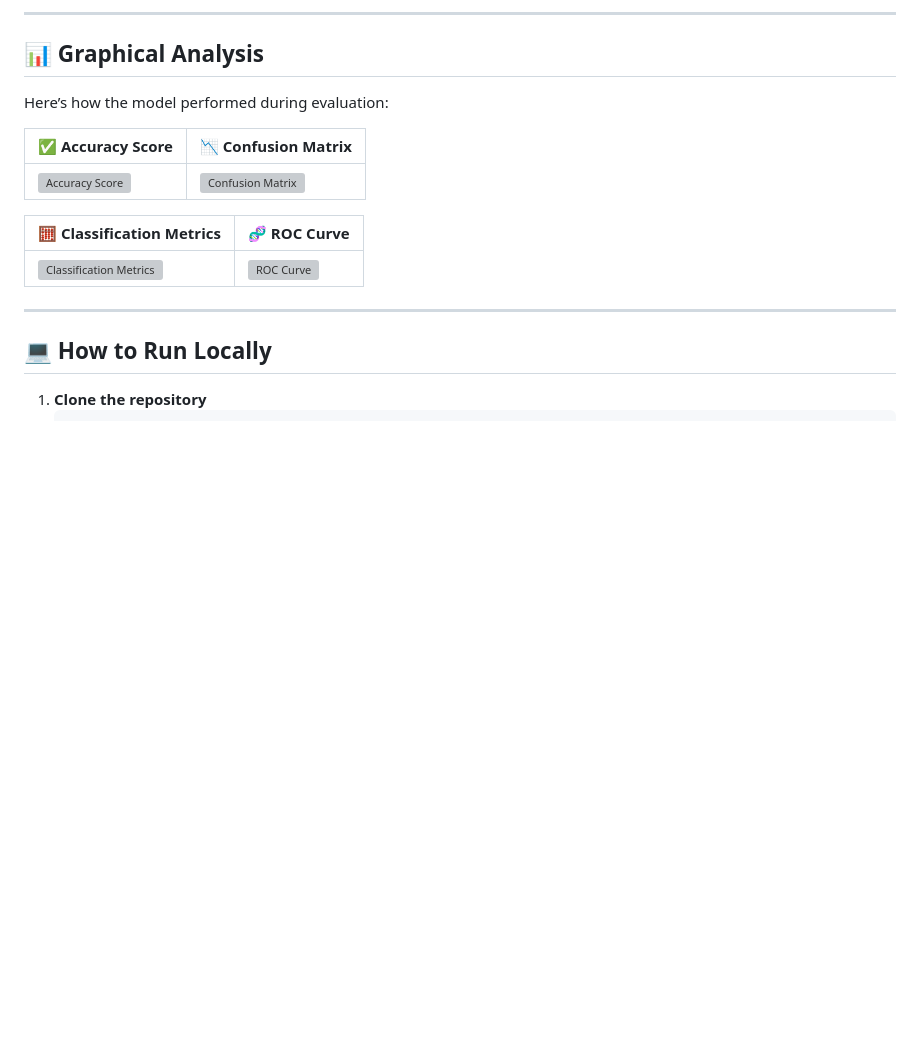
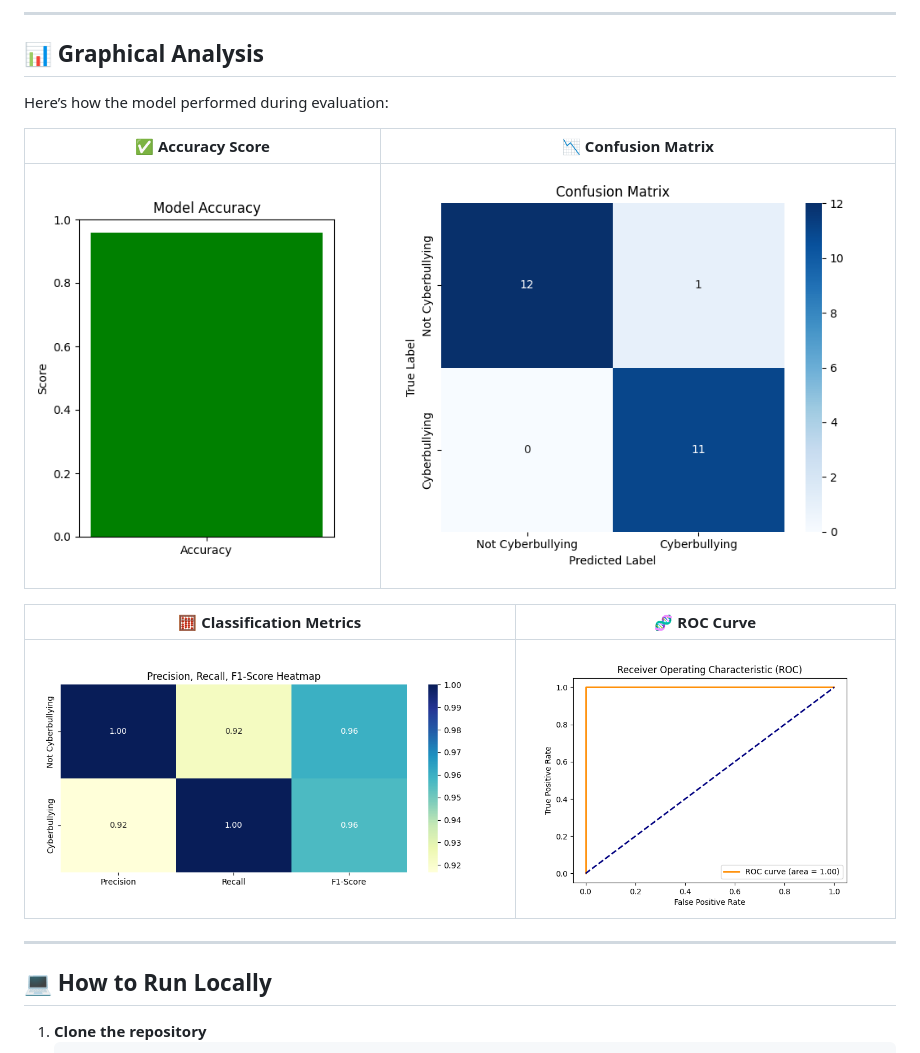
Before and after one commit to sriijk/CyberGuard-Cyberbullying-Detection-using-Machine-Learning, a Markdown page: README.md, the part around the change. Drawn GitHub-style; blank space fills up the shorter version; grey boxes are pictures that could not be loaded.

```diff
--- a/README.md
+++ b/README.md
@@ -60,11 +60,11 @@ Here’s how the model performed during evaluation:
 
 | ✅ Accuracy Score | 📉 Confusion Matrix |
 |------------------|---------------------|
-| ![Accuracy Score](accuracy_score.png) | ![Confusion Matrix](confusion_matrix.png) |
+| ![Accuracy Score](plots/accuracy_score.png) | ![Confusion Matrix](plots/confusion_matrix.png) |
 
 | 🧮 Classification Metrics | 🧬 ROC Curve |
 |---------------------------|--------------|
-| ![Classification Metrics](heatmap.png) | ![ROC Curve](ROCgraph.png) |
+| ![Classification Metrics](plots/heatmap.png) | ![ROC Curve](plots/ROCgraph.png) |
 
 ---
 
```
